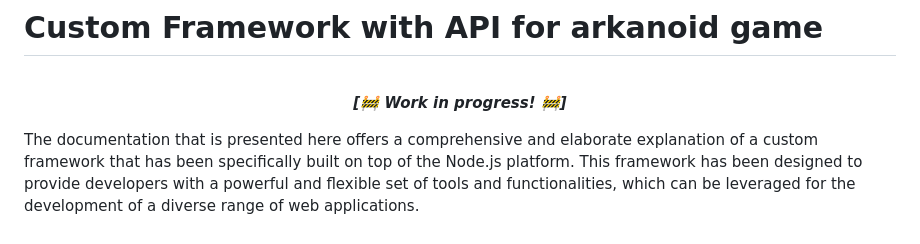
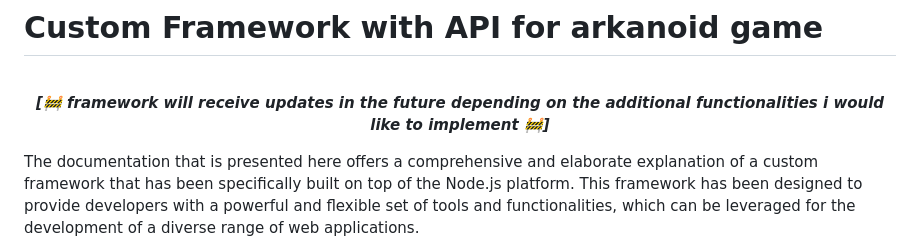
Before and after one commit to pawelos231/Minimalistic_Backend_Framework, a Markdown page: README.md, the part around the change. Rendered like a GitHub page.

```diff
--- a/README.md
+++ b/README.md
@@ -2,7 +2,7 @@
 
 <p align='center'>
 <br>
-<i><b>[🚧 Work in progress! 🚧]</b></i>
+<i><b>[🚧 framework will receive updates in the future depending on the additional functionalities i would like to implement 🚧]</b></i>
 </p>
 
 The documentation that is presented here offers a comprehensive and elaborate explanation of a custom framework that has been specifically built on top of the Node.js platform. This framework has been designed to provide developers with a powerful and flexible set of tools and functionalities, which can be leveraged for the development of a diverse range of web applications.
```
